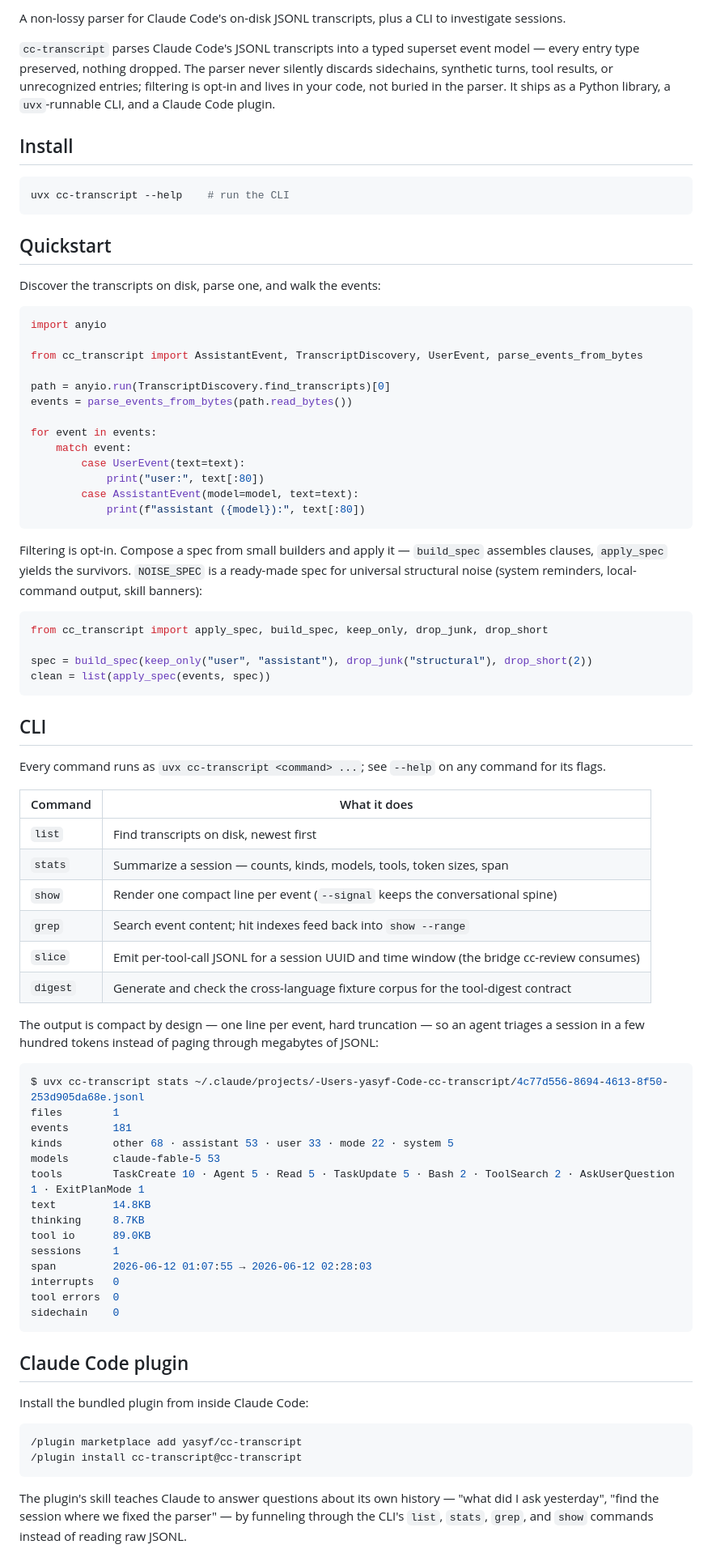
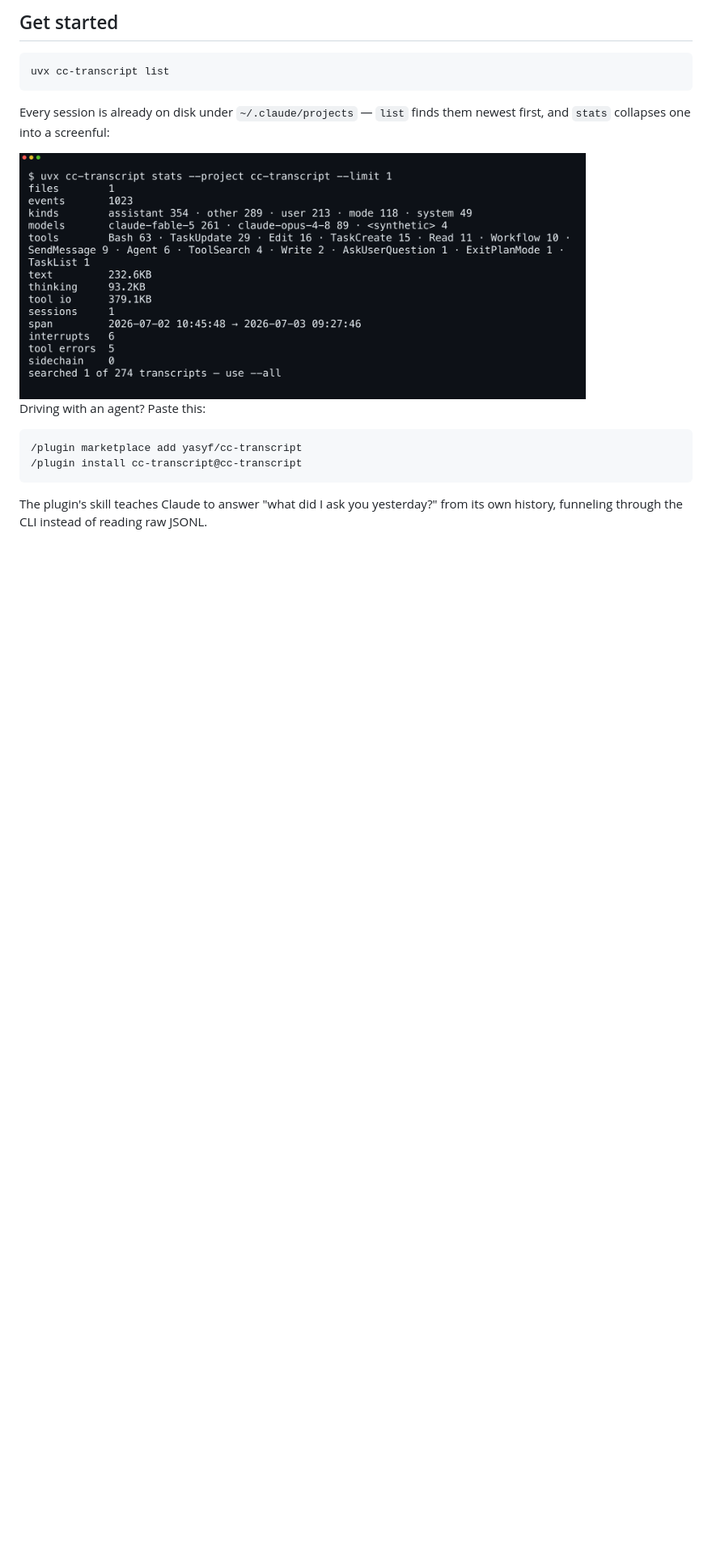
Before and after one commit to yasyf/cc-transcript, a Markdown page: README.md, the part around the change printed below. Shown: that part at 81% size. GitHub-like rendering; pictures changed too: docs/assets/demo.png (added); blank space fills up the shorter version.

````diff
--- a/README.md
+++ b/README.md
@@ -9,83 +8,20 @@
 
-A non-lossy parser for Claude Code's on-disk JSONL transcripts, plus a CLI to investigate sessions.
-
-`cc-transcript` parses Claude Code's JSONL transcripts into a typed superset event model — every entry type preserved, nothing dropped. The parser never silently discards sidechains, synthetic turns, tool results, or unrecognized entries; filtering is opt-in and lives in your code, not buried in the parser. It ships as a Python library, a `uvx`-runnable CLI, and a Claude Code plugin.
-
-## Install
+## Get started
 
 ```bash
-uvx cc-transcript --help    # run the CLI
+uvx cc-transcript list
 ```
 
-## Quickstart
+Every session is already on disk under `~/.claude/projects` — `list` finds them newest first, and `stats` collapses one into a screenful:
 
-Discover the transcripts on disk, parse one, and walk the events:
+<img src="https://github.com/yasyf/cc-transcript/raw/main/docs/assets/demo.png" alt="Terminal running 'uvx cc-transcript stats' — a 1,023-event session summarized as counts, kinds, models, and tool names" width="700">
 
-```python
-import anyio
+Driving with an agent? Paste this:
 
-from cc_transcript import AssistantEvent, TranscriptDiscovery, UserEvent, parse_events_from_bytes
-
-path = anyio.run(TranscriptDiscovery.find_transcripts)[0]
-events = parse_events_from_bytes(path.read_bytes())
-
-for event in events:
-    match event:
-        case UserEvent(text=text):
-            print("user:", text[:80])
-        case AssistantEvent(model=model, text=text):
-            print(f"assistant ({model}):", text[:80])
-```
-
-Filtering is opt-in. Compose a spec from small builders and apply it — `build_spec` assembles clauses, `apply_spec` yields the survivors. `NOISE_SPEC` is a ready-made spec for universal structural noise (system reminders, local-command output, skill banners):
-
-```python
-from cc_transcript import apply_spec, build_spec, keep_only, drop_junk, drop_short
-
-spec = build_spec(keep_only("user", "assistant"), drop_junk("structural"), drop_short(2))
-clean = list(apply_spec(events, spec))
-```
-
-## CLI
-
-Every command runs as `uvx cc-transcript <command> ...`; see `--help` on any command for its flags.
-
-| Command  | What it does |
-| -------- | ------------ |
-| `list`   | Find transcripts on disk, newest first |
-| `stats`  | Summarize a session — counts, kinds, models, tools, token sizes, span |
-| `show`   | Render one compact line per event (`--signal` keeps the conversational spine) |
-| `grep`   | Search event content; hit indexes feed back into `show --range` |
-| `slice`  | Emit per-tool-call JSONL for a session UUID and time window (the bridge cc-review consumes) |
-| `digest` | Generate and check the cross-language fixture corpus for the tool-digest contract |
-
-The output is compact by design — one line per event, hard truncation — so an agent triages a session in a few hundred tokens instead of paging through megabytes of JSONL:
-
-```console
-$ uvx cc-transcript stats ~/.claude/projects/-Users-yasyf-Code-cc-transcript/4c77d556-8694-4613-8f50-253d905da68e.jsonl
-files        1
-events       181
-kinds        other 68 · assistant 53 · user 33 · mode 22 · system 5
-models       claude-fable-5 53
-tools        TaskCreate 10 · Agent 5 · Read 5 · TaskUpdate 5 · Bash 2 · ToolSearch 2 · AskUserQuestion 1 · ExitPlanMode 1
-text         14.8KB
-thinking     8.7KB
-tool io      89.0KB
-sessions     1
-span         2026-06-12 01:07:55 → 2026-06-12 02:28:03
-interrupts   0
-tool errors  0
-sidechain    0
-```
-
-## Claude Code plugin
-
-Install the bundled plugin from inside Claude Code:
-
-```
+```text
 /plugin marketplace add yasyf/cc-transcript
 /plugin install cc-transcript@cc-transcript
 ```
 
-The plugin's skill teaches Claude to answer questions about its own history — "what did I ask yesterday", "find the session where we fixed the parser" — by funneling through the CLI's `list`, `stats`, `grep`, and `show` commands instead of reading raw JSONL.
+The plugin's skill teaches Claude to answer "what did I ask you yesterday?" from its own history, funneling through the CLI instead of reading raw JSONL.
 
````
Also changed, not shown: other parts of README.md (+54 -19 lines), 4 other files.
